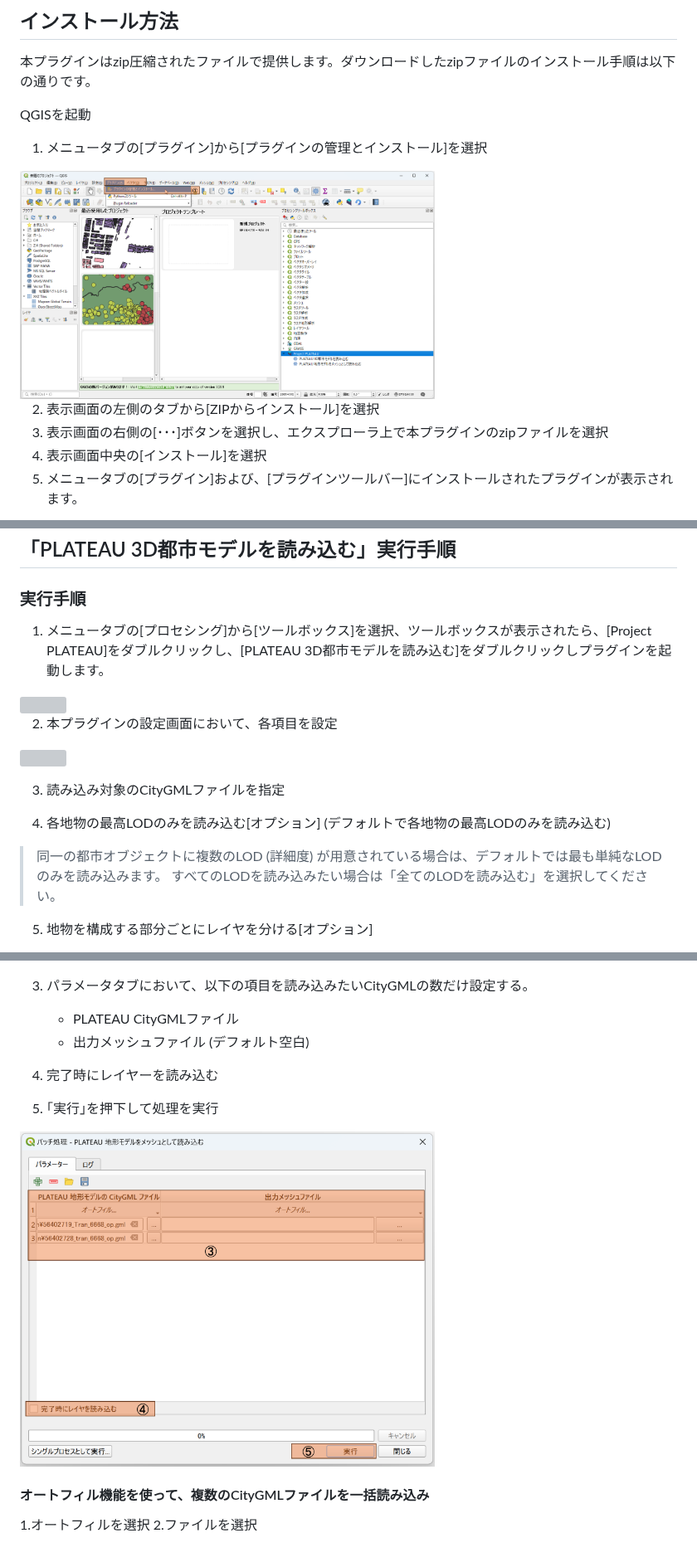
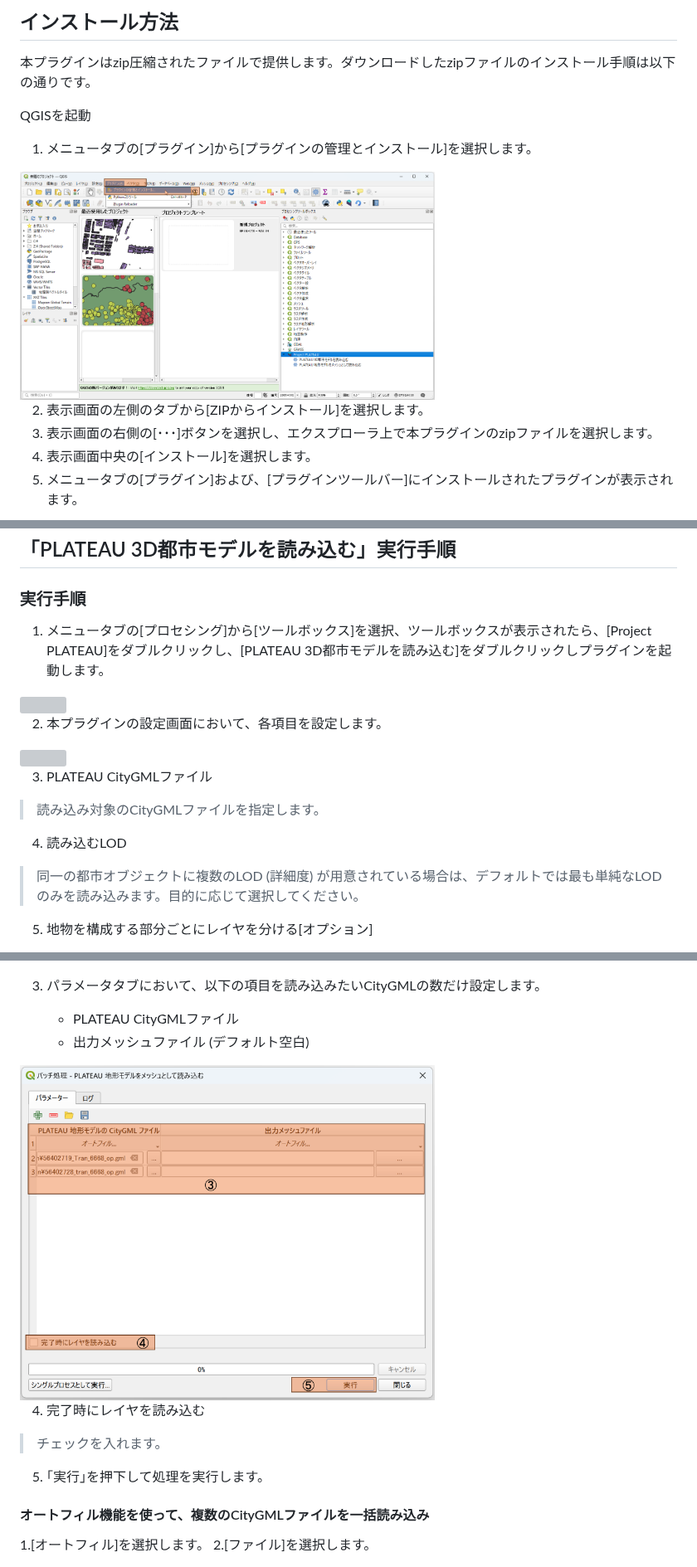
Before and after one commit to MIERUNE/plateau-qgis-plugin, a Markdown page: docs/manual.md, 3 parts joined by grey strips. Shown at 83% size. Rendered like a GitHub page; grey boxes are pictures that could not be loaded.

```diff
--- a/docs/manual.md
+++ b/docs/manual.md
@@ -32,13 +32,13 @@ QGISのインストールについては、以下を参照ください
 本プラグインはzip圧縮されたファイルで提供します。ダウンロードしたzipファイルのインストール手順は以下の通りです。
 
 QGISを起動
-1. メニュータブの[プラグイン]から[プラグインの管理とインストール]を選択
+1. メニュータブの[プラグイン]から[プラグインの管理とインストール]を選択します。
 
 <img src="picture/install00.png" width="500">
 
-2. 表示画面の左側のタブから[ZIPからインストール]を選択
-3. 表示画面の右側の[･･･]ボタンを選択し、エクスプローラ上で本プラグインのzipファイルを選択
-4. 表示画面中央の[インストール]を選択
+2. 表示画面の左側のタブから[ZIPからインストール]を選択します。
+3. 表示画面の右側の[･･･]ボタンを選択し、エクスプローラ上で本プラグインのzipファイルを選択します。
+4. 表示画面中央の[インストール]を選択します。
 5. メニュータブの[プラグイン]および、[プラグインツールバー]にインストールされたプラグインが表示されます。
 
 <img src="picture/install01.png" width="500">
@@ -82,19 +82,21 @@ QGISを起動
 ## 「PLATEAU 3D都市モデルを読み込む」実行手順
 
 ### 実行手順
+
 1. メニュータブの[プロセシング]から[ツールボックス]を選択、ツールボックスが表示されたら、[Project PLATEAU]をダブルクリックし、[PLATEAU 3D都市モデルを読み込む]をダブルクリックしプラグインを起動します。
 
 <img src="picture/menu01.png" width="500">
 
-2. 本プラグインの設定画面において、各項目を設定
+2. 本プラグインの設定画面において、各項目を設定します。
 
 <img src="picture/operation01.png" width="500">
 
-3. 読み込み対象のCityGMLファイルを指定
 
-4. 各地物の最高LODのみを読み込む[オプション] (デフォルトで各地物の最高LODのみを読み込む)
-> 同一の都市オブジェクトに複数のLOD (詳細度) が用意されている場合は、デフォルトでは最も単純なLODのみを読み込みます。
-すべてのLODを読み込みたい場合は「全てのLODを読み込む」を選択してください。
+3. PLATEAU CityGMLファイル
+> 読み込み対象のCityGMLファイルを指定します。
+
+4. 読み込むLOD
+> 同一の都市オブジェクトに複数のLOD (詳細度) が用意されている場合は、デフォルトでは最も単純なLODのみを読み込みます。目的に応じて選択してください。
 
 5. 地物を構成する部分ごとにレイヤを分ける[オプション]
 >オプションを有効にすると、一部のモデルのLOD2以上において、壁や屋根、車道や歩道といった意味的な部分に分けて地物を読み込みます。有効にすると生成される地物の数が大幅に増える可能性があります。
@@ -248,20 +269,23 @@ QGISを起動
 
 <img src="picture/operation11.png" width="500">
 
-3. パラメータタブにおいて、以下の項目を読み込みたいCityGMLの数だけ設定する。
+3. パラメータタブにおいて、以下の項目を読み込みたいCityGMLの数だけ設定します。
 
     - PLATEAU CityGMLファイル
     - 出力メッシュファイル (デフォルト空白)
 
-1. 完了時にレイヤーを読み込む
-2. ｢実行｣を押下して処理を実行
+<img src="picture/operation12.png" width="500">
 
-<img src="picture/operation12.png" width="500">
+4. 完了時にレイヤを読み込む
+> チェックを入れます。
+
+5. ｢実行｣を押下して処理を実行します。
+
 
 #### オートフィル機能を使って、複数のCityGMLファイルを一括読み込み
 
-1.オートフィルを選択
-2.ファイルを選択
+1.[オートフィル]を選択します。
+2.[ファイル]を選択します。
 
 <img src="picture/operation13.png" width="500">
 
```
Also changed, not shown: other parts of docs/manual.md (+52 -33 lines), docs/picture/operation23.png.
